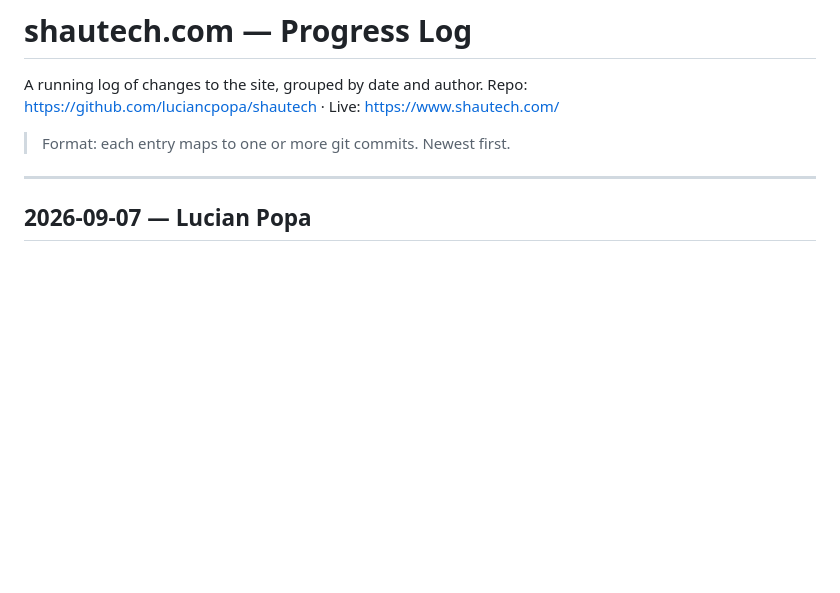
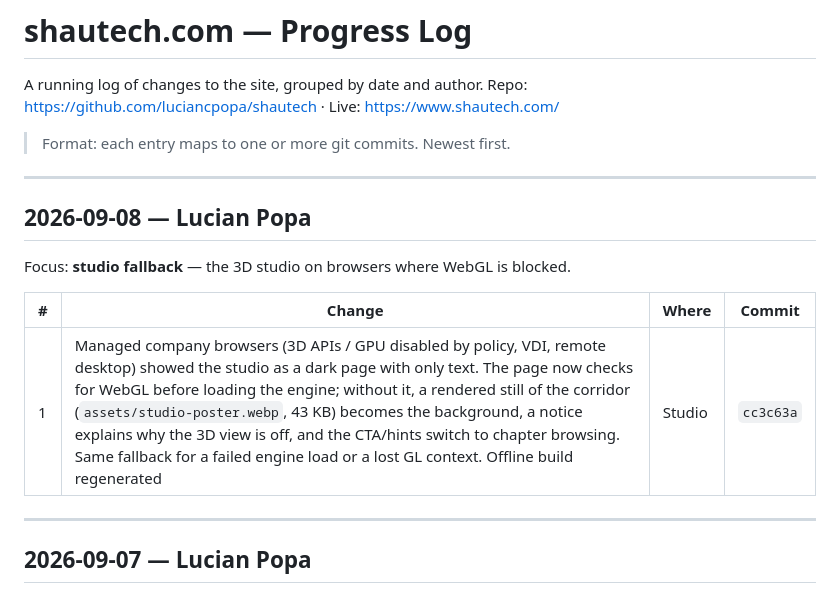
Before and after one commit to luciancpopa/shautech, a Markdown page: Progress.md, the part around one of its changes. Drawn GitHub-style; blank space fills up the shorter version.

Commit message:
Log 2026-09-08 changes in Progress.md

```diff
--- a/Progress.md
+++ b/Progress.md
@@ -4,6 +4,16 @@ A running log of changes to the site, grouped by date and author.
 Repo: <https://github.com/luciancpopa/shautech> · Live: <https://www.shautech.com/>
 
 > Format: each entry maps to one or more git commits. Newest first.
+
+---
+
+## 2026-09-08 — Lucian Popa
+
+Focus: **studio fallback** — the 3D studio on browsers where WebGL is blocked.
+
+| # | Change | Where | Commit |
+|---|--------|-------|--------|
+| 1 | Managed company browsers (3D APIs / GPU disabled by policy, VDI, remote desktop) showed the studio as a dark page with only text. The page now checks for WebGL before loading the engine; without it, a rendered still of the corridor (`assets/studio-poster.webp`, 43 KB) becomes the background, a notice explains why the 3D view is off, and the CTA/hints switch to chapter browsing. Same fallback for a failed engine load or a lost GL context. Offline build regenerated | Studio | `cc3c63a` |
 
 ---
 
```
Also changed, not shown: other parts of Progress.md (+1 -1 lines).
